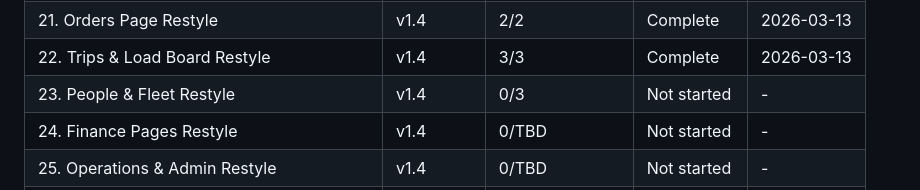
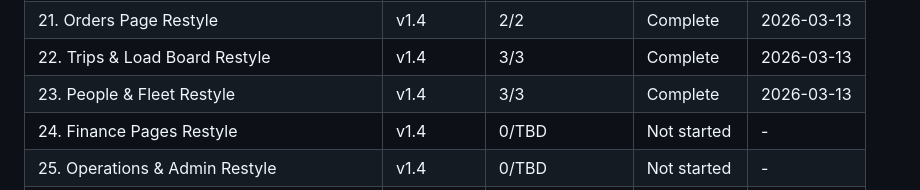
Before and after one commit to safety-ops/horizonstar-tms, a Markdown page: .planning/ROADMAP.md, the part around one of its changes. Drawn GitHub-style.

```diff
--- a/.planning/ROADMAP.md
+++ b/.planning/ROADMAP.md
@@ -264,7 +264,7 @@ Phases execute in numeric order: 19 → 20 → 21 → 22 → 23 → 24 → 25
 | 20. Dashboard Restyle | v1.4 | 2/2 | Complete | 2026-03-13 |
 | 21. Orders Page Restyle | v1.4 | 2/2 | Complete | 2026-03-13 |
 | 22. Trips & Load Board Restyle | v1.4 | 3/3 | Complete | 2026-03-13 |
-| 23. People & Fleet Restyle | v1.4 | 0/3 | Not started | - |
+| 23. People & Fleet Restyle | v1.4 | 3/3 | Complete | 2026-03-13 |
 | 24. Finance Pages Restyle | v1.4 | 0/TBD | Not started | - |
 | 25. Operations & Admin Restyle | v1.4 | 0/TBD | Not started | - |
 | 26. Shared Chrome & Quality Verification | v1.4 | 0/TBD | Not started | - |
```
Also changed, not shown: other parts of .planning/ROADMAP.md (+2 -2 lines), .planning/STATE.md (+11 -7 lines), 1 other file.
